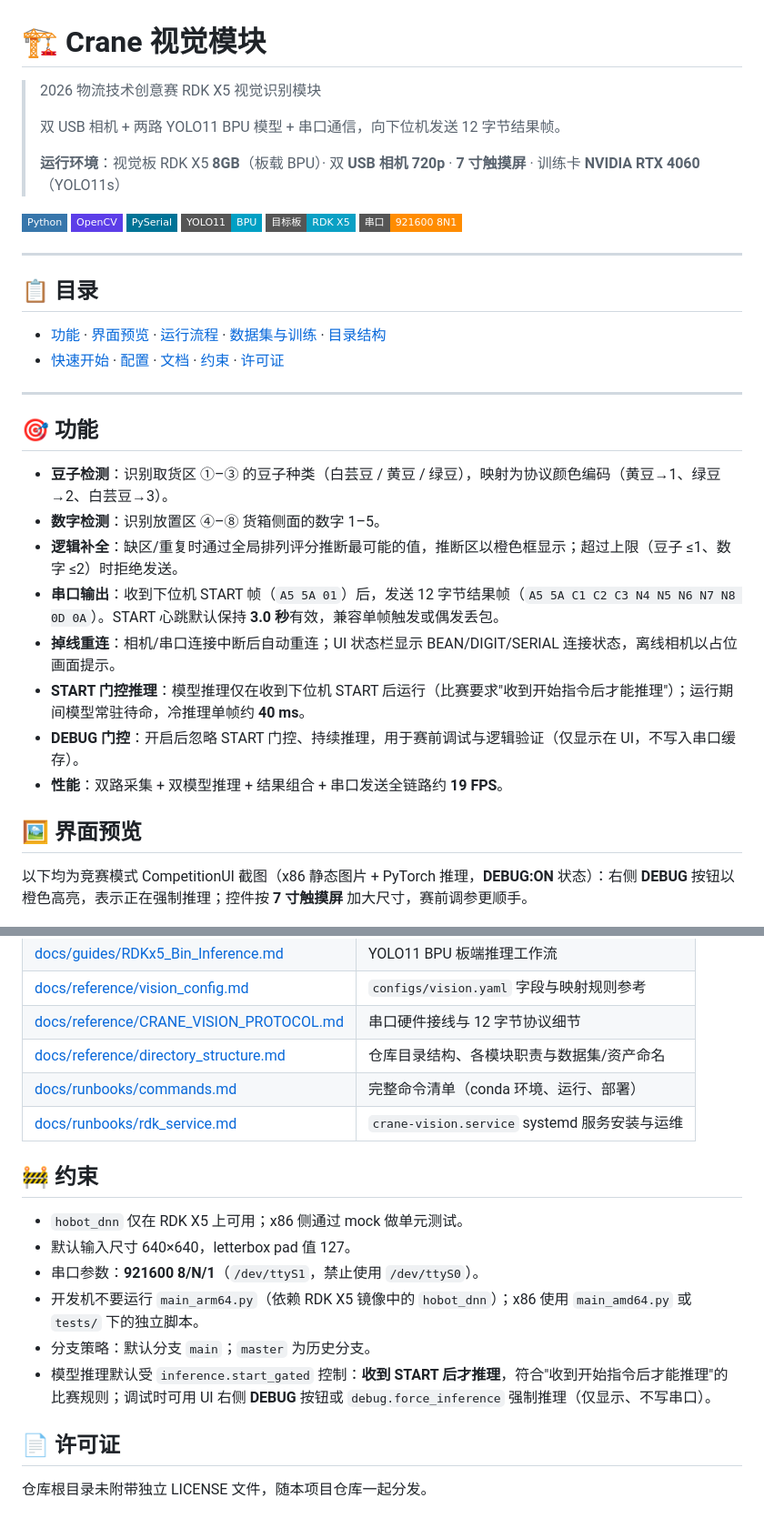
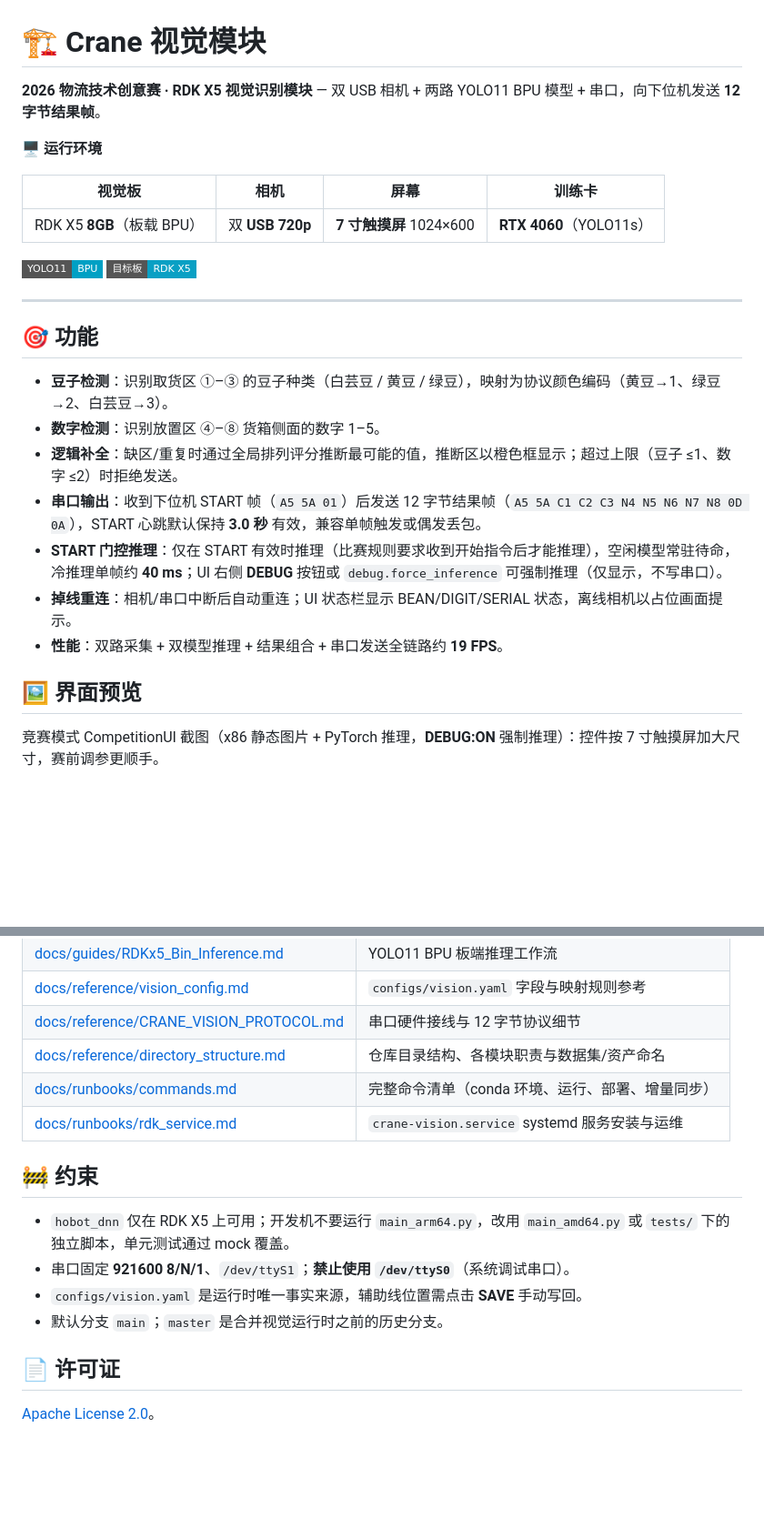
Before and after one commit to LX-HMKK/Crane_V2026, a Markdown page: README.md, 2 parts joined by grey strips. Shown: that part at 91% size. Drawn GitHub-style; badges without logos; blank space fills up the shorter version.

```diff
--- a/README.md
+++ b/README.md
@@ -1,24 +1,15 @@
 # 🏗️ Crane 视觉模块
 
-> 2026 物流技术创意赛 RDK X5 视觉识别模块
->
-> 双 USB 相机 + 两路 YOLO11 BPU 模型 + 串口通信，向下位机发送 12 字节结果帧。
->
-> **运行环境**：视觉板 RDK X5 **8GB**（板载 BPU）· 双 **USB 相机 720p** · **7 寸触摸屏** · 训练卡 **NVIDIA RTX 4060**（YOLO11s）
+**2026 物流技术创意赛 · RDK X5 视觉识别模块** — 双 USB 相机 + 两路 YOLO11 BPU 模型 + 串口，向下位机发送 **12 字节结果帧**。
 
-[![Python](https://img.shields.io/badge/Python-3776AB?style=flat-square&logo=python&logoColor=white)](https://www.python.org/)
-[![OpenCV](https://img.shields.io/badge/OpenCV-5C3EE8?style=flat-square&logo=opencv&logoColor=white)](https://opencv.org/)
-[![PySerial](https://img.shields.io/badge/PySerial-007396?style=flat-square)](https://pypi.org/project/pyserial/)
+**🖥️ 运行环境**
+
+| 视觉板 | 相机 | 屏幕 | 训练卡 |
+| :---: | :---: | :---: | :---: |
+| RDK X5 **8GB**（板载 BPU） | 双 **USB 720p** | **7 寸触摸屏** 1024×600 | **RTX 4060**（YOLO11s） |
+
 [![YOLO11](https://img.shields.io/badge/YOLO11-BPU-00A0C4?style=flat-square)](https://docs.ultralytics.com/)
 [![目标板](https://img.shields.io/badge/目标板-RDK%20X5-0aa0c4?style=flat-square)](https://developer.horizon.ai/)
-[![串口](https://img.shields.io/badge/串口-921600%208N1-ff8c00?style=flat-square)](docs/reference/CRANE_VISION_PROTOCOL.md)
-
----
-
-## 📋 目录
-
-- [功能](#-功能) · [界面预览](#-界面预览) · [运行流程](#-运行流程) · [数据集与训练](#-数据集与训练) · [目录结构](#-目录结构)
-- [快速开始](#-快速开始) · [配置](#-配置) · [文档](#-文档) · [约束](#-约束) · [许可证](#-许可证)
 
 ---
 
@@ -27,15 +18,14 @@
 - **豆子检测**：识别取货区 ①–③ 的豆子种类（白芸豆 / 黄豆 / 绿豆），映射为协议颜色编码（黄豆→1、绿豆→2、白芸豆→3）。
 - **数字检测**：识别放置区 ④–⑧ 货箱侧面的数字 1–5。
 - **逻辑补全**：缺区/重复时通过全局排列评分推断最可能的值，推断区以橙色框显示；超过上限（豆子 ≤1、数字 ≤2）时拒绝发送。
-- **串口输出**：收到下位机 START 帧（`A5 5A 01`）后，发送 12 字节结果帧（`A5 5A C1 C2 C3 N4 N5 N6 N7 N8 0D 0A`）。START 心跳默认保持 **3.0 秒**有效，兼容单帧触发或偶发丢包。
-- **掉线重连**：相机/串口连接中断后自动重连；UI 状态栏显示 BEAN/DIGIT/SERIAL 连接状态，离线相机以占位画面提示。
-- **START 门控推理**：模型推理仅在收到下位机 START 后运行（比赛要求"收到开始指令后才能推理"）；运行期间模型常驻待命，冷推理单帧约 **40 ms**。
-- **DEBUG 门控**：开启后忽略 START 门控、持续推理，用于赛前调试与逻辑验证（仅显示在 UI，不写入串口缓存）。
+- **串口输出**：收到下位机 START 帧（`A5 5A 01`）后发送 12 字节结果帧（`A5 5A C1 C2 C3 N4 N5 N6 N7 N8 0D 0A`），START 心跳默认保持 **3.0 秒** 有效，兼容单帧触发或偶发丢包。
+- **START 门控推理**：仅在 START 有效时推理（比赛规则要求收到开始指令后才能推理），空闲模型常驻待命，冷推理单帧约 **40 ms**；UI 右侧 **DEBUG** 按钮或 `debug.force_inference` 可强制推理（仅显示，不写串口）。
+- **掉线重连**：相机/串口中断后自动重连；UI 状态栏显示 BEAN/DIGIT/SERIAL 状态，离线相机以占位画面提示。
 - **性能**：双路采集 + 双模型推理 + 结果组合 + 串口发送全链路约 **19 FPS**。
 
 ## 🖼️ 界面预览
 
-以下均为竞赛模式 CompetitionUI 截图（x86 静态图片 + PyTorch 推理，**DEBUG:ON** 状态）：右侧 **DEBUG** 按钮以橙色高亮，表示正在强制推理；控件按 **7 寸触摸屏** 加大尺寸，赛前调参更顺手。
+竞赛模式 CompetitionUI 截图（x86 静态图片 + PyTorch 推理，**DEBUG:ON** 强制推理）：控件按 7 寸触摸屏加大尺寸，赛前调参更顺手。
 
 <p align="center">
   <img src="docs/images/ui_bean.jpg" width="80%" alt="豆子取货区检测：检测框 + 取货区辅助线 ①–③"/>
@@ -215,18 +130,16 @@ crane-vision.service` 释放相机和串口。
 | [docs/reference/vision_config.md](docs/reference/vision_config.md) | `configs/vision.yaml` 字段与映射规则参考 |
 | [docs/reference/CRANE_VISION_PROTOCOL.md](docs/reference/CRANE_VISION_PROTOCOL.md) | 串口硬件接线与 12 字节协议细节 |
 | [docs/reference/directory_structure.md](docs/reference/directory_structure.md) | 仓库目录结构、各模块职责与数据集/资产命名 |
-| [docs/runbooks/commands.md](docs/runbooks/commands.md) | 完整命令清单（conda 环境、运行、部署） |
+| [docs/runbooks/commands.md](docs/runbooks/commands.md) | 完整命令清单（conda 环境、运行、部署、增量同步） |
 | [docs/runbooks/rdk_service.md](docs/runbooks/rdk_service.md) | `crane-vision.service` systemd 服务安装与运维 |
 
 ## 🚧 约束
 
-- `hobot_dnn` 仅在 RDK X5 上可用；x86 侧通过 mock 做单元测试。
-- 默认输入尺寸 640×640，letterbox pad 值 127。
-- 串口参数：**921600 8/N/1**（`/dev/ttyS1`，禁止使用 `/dev/ttyS0`）。
-- 开发机不要运行 `main_arm64.py`（依赖 RDK X5 镜像中的 `hobot_dnn`）；x86 使用 `main_amd64.py` 或 `tests/` 下的独立脚本。
-- 分支策略：默认分支 `main`；`master` 为历史分支。
-- 模型推理默认受 `inference.start_gated` 控制：**收到 START 后才推理**，符合"收到开始指令后才能推理"的比赛规则；调试时可用 UI 右侧 **DEBUG** 按钮或 `debug.force_inference` 强制推理（仅显示、不写串口）。
+- `hobot_dnn` 仅在 RDK X5 上可用；开发机不要运行 `main_arm64.py`，改用 `main_amd64.py` 或 `tests/` 下的独立脚本，单元测试通过 mock 覆盖。
+- 串口固定 **921600 8/N/1**、`/dev/ttyS1`；**禁止使用 `/dev/ttyS0`**（系统调试串口）。
+- `configs/vision.yaml` 是运行时唯一事实来源，辅助线位置需点击 **SAVE** 手动写回。
+- 默认分支 `main`；`master` 是合并视觉运行时之前的历史分支。
 
 ## 📄 许可证
 
-仓库根目录未附带独立 LICENSE 文件，随本项目仓库一起分发。
+[Apache License 2.0](LICENSE)。
```
Also changed, not shown: other parts of README.md (+19 -94 lines), CHANGELOG.md (+2 -0 lines), docs/images/pipeline.png (added).
